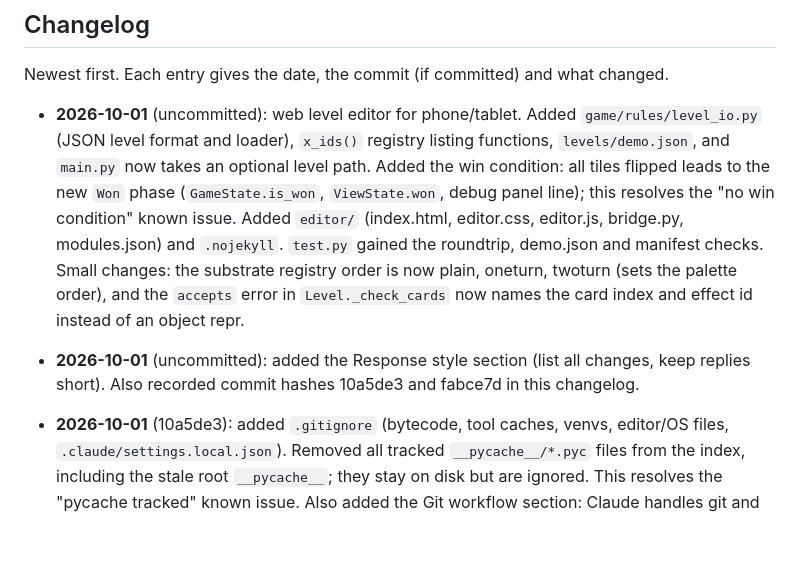
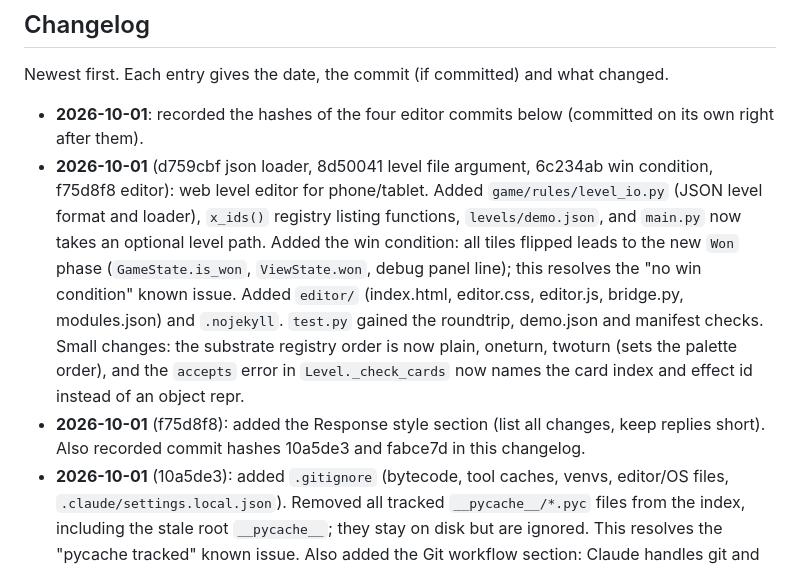
Before and after one commit to CatsAreCuteAndFast/cardgame, a Markdown page: CLAUDE.md, the part around the change. Rendered like a GitHub page; blank space fills up the shorter version.

Commit message:
record editor commit hashes in changelog
Co-Authored-By: Claude Opus 5.5 <noreply@anthropic.com>

```diff
--- a/CLAUDE.md
+++ b/CLAUDE.md
@@ -120,8 +120,8 @@ Clicking anywhere else cancels back to `Idle`. Invalid tile picks are ignored.
 
 Newest first. Each entry gives the date, the commit (if committed) and what changed.
 
-- **2026-10-01** (uncommitted): web level editor for phone/tablet. Added `game/rules/level_io.py` (JSON level format and loader), `x_ids()` registry listing functions, `levels/demo.json`, and `main.py` now takes an optional level path. Added the win condition: all tiles flipped leads to the new `Won` phase (`GameState.is_won`, `ViewState.won`, debug panel line); this resolves the "no win condition" known issue. Added `editor/` (index.html, editor.css, editor.js, bridge.py, modules.json) and `.nojekyll`. `test.py` gained the roundtrip, demo.json and manifest checks. Small changes: the substrate registry order is now plain, oneturn, twoturn (sets the palette order), and the `accepts` error in `Level._check_cards` now names the card index and effect id instead of an object repr.
-
-- **2026-10-01** (uncommitted): added the Response style section (list all changes, keep replies short). Also recorded commit hashes 10a5de3 and fabce7d in this changelog.
+- **2026-10-01**: recorded the hashes of the four editor commits below (committed on its own right after them).
+- **2026-10-01** (d759cbf json loader, 8d50041 level file argument, 6c234ab win condition, f75d8f8 editor): web level editor for phone/tablet. Added `game/rules/level_io.py` (JSON level format and loader), `x_ids()` registry listing functions, `levels/demo.json`, and `main.py` now takes an optional level path. Added the win condition: all tiles flipped leads to the new `Won` phase (`GameState.is_won`, `ViewState.won`, debug panel line); this resolves the "no win condition" known issue. Added `editor/` (index.html, editor.css, editor.js, bridge.py, modules.json) and `.nojekyll`. `test.py` gained the roundtrip, demo.json and manifest checks. Small changes: the substrate registry order is now plain, oneturn, twoturn (sets the palette order), and the `accepts` error in `Level._check_cards` now names the card index and effect id instead of an object repr.
+- **2026-10-01** (f75d8f8): added the Response style section (list all changes, keep replies short). Also recorded commit hashes 10a5de3 and fabce7d in this changelog.
 - **2026-10-01** (10a5de3): added `.gitignore` (bytecode, tool caches, venvs, editor/OS files, `.claude/settings.local.json`). Removed all tracked `__pycache__/*.pyc` files from the index, including the stale root `__pycache__`; they stay on disk but are ignored. This resolves the "pycache tracked" known issue. Also added the Git workflow section: Claude handles git and must ask before committing.
 - **2026-10-01** (fabce7d): added `CLAUDE.md`, which documents the project as of commit 65d23f6. Also added the standing instruction to keep this file current.
```
